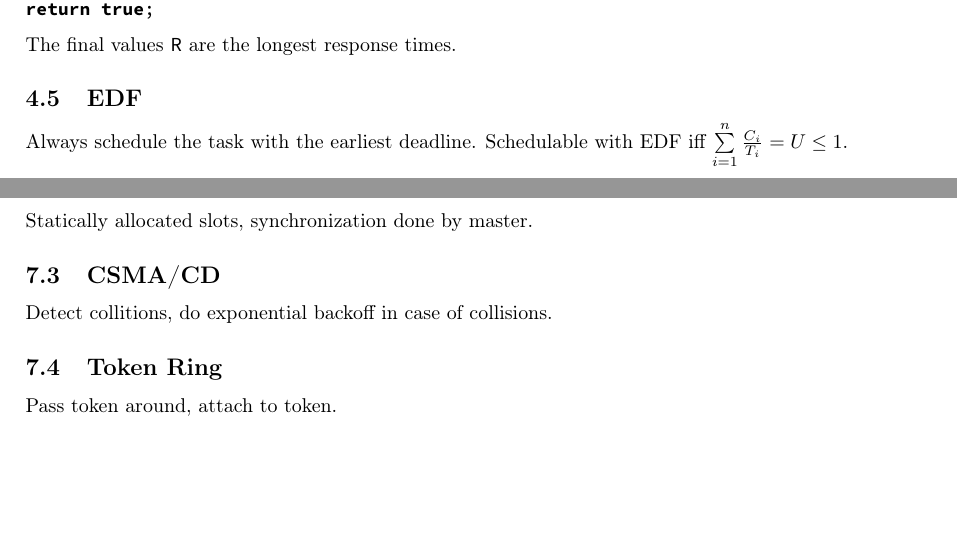
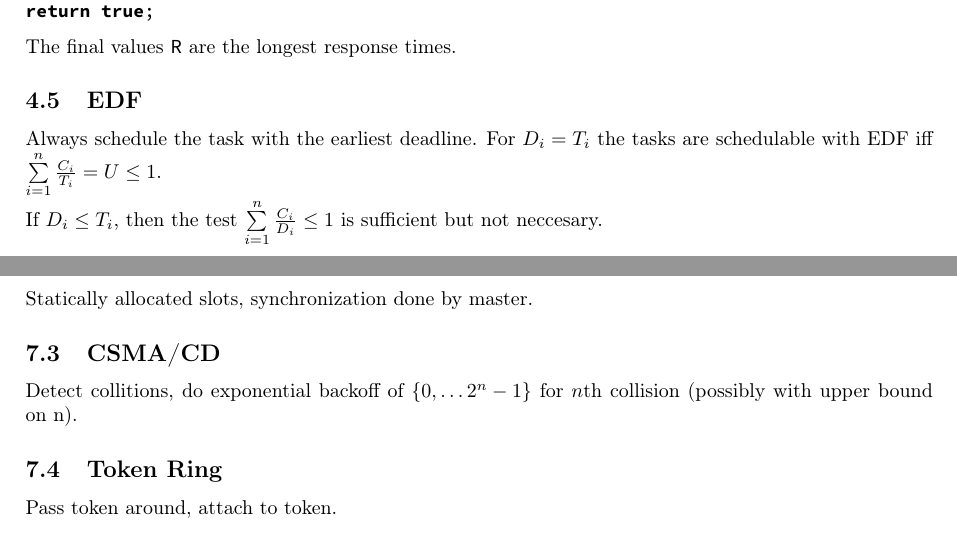
Before and after one commit to ntruessel/eth-summaries, a LaTeX document (embedded systems/es.tex, which reads embedded systems/sections/communication.tex, embedded systems/sections/periodic.tex): two parts of pages 6 and 9 of 15, joined at a grey line, cut so that both start at the same text, the shorter picture padded with empty space. Compiled offline with pdfLaTeX.

Commit message:
Details to exp backoff and EDF with D < T

```diff
--- a/embedded systems/sections/communication.tex
+++ b/embedded systems/sections/communication.tex
@@ -7,7 +7,8 @@ $p \left(1 - p\right)^{n-1}$) leads to utilization of $\frac{1}{\emath}$.
 Statically allocated slots, synchronization done by master.
 
 \subsection{CSMA/CD}
-Detect collitions, do exponential backoff in case of collisions.
+Detect collitions, do exponential backoff of $\set{0, \dots 2^n - 1}$ for $n$th
+collision (possibly with upper bound on n).
 
 \subsection{Token Ring}
 Pass token around, attach to token.
--- a/embedded systems/sections/periodic.tex
+++ b/embedded systems/sections/periodic.tex
@@ -66,4 +66,9 @@ The final values \texttt{R} are the longest response times.
 
 \subsection{EDF}
 Always schedule the task with the earliest deadline.
-Schedulable with EDF iff $\sum\limits_{i = 1}^{n} \frac{C_i}{T_i} = U \leq 1$.
+For $D_i = T_i$ the tasks are schedulable with EDF iff
+$\sum\limits_{i = 1}^{n} \frac{C_i}{T_i} = U \leq 1$.
+
+If $D_i \leq T_i$, then the test
+$\sum\limits_{i = 1}^{n} \frac{C_i}{D_i} \leq 1$ is sufficient but not
+neccesary.
```
Also changed, not shown: embedded systems/es.pdf.
